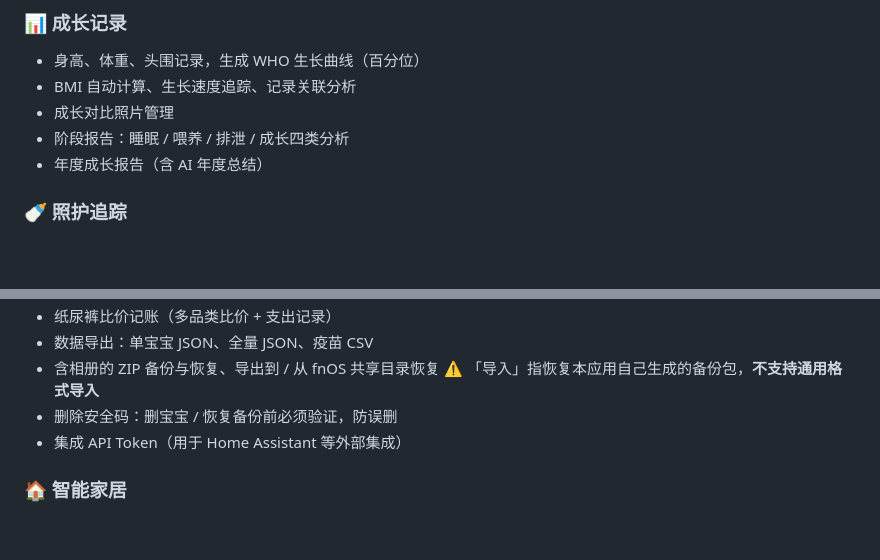
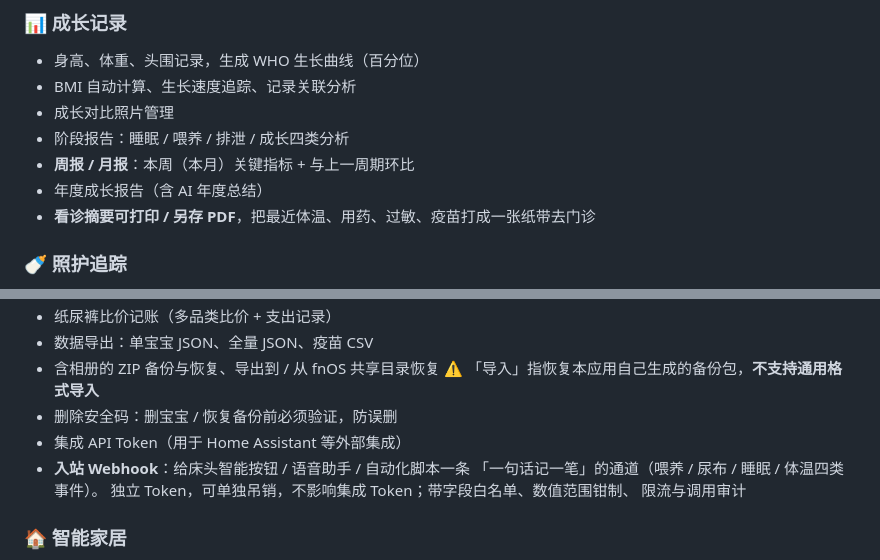
Before and after one commit to xiaoke799/babycare-fpk, a Markdown page: README.md, 2 parts joined by grey strips. Rendered like a GitHub page; blank space fills up the shorter version.

```diff
--- a/README.md
+++ b/README.md
@@ -21,7 +21,9 @@
 - BMI 自动计算、生长速度追踪、记录关联分析
 - 成长对比照片管理
 - 阶段报告：睡眠 / 喂养 / 排泄 / 成长四类分析
+- **周报 / 月报**：本周（本月）关键指标 + 与上一周期环比
 - 年度成长报告（含 AI 年度总结）
+- **看诊摘要可打印 / 另存 PDF**，把最近体温、用药、过敏、疫苗打成一张纸带去门诊
 
 ### 🍼 照护追踪
 - 喂奶记录（母乳、配方奶、辅食分类，含奶量和哺乳侧）
@@ -77,6 +79,10 @@
   ⚠️ 「导入」指恢复本应用自己生成的备份包，**不支持通用格式导入**
 - 删除安全码：删宝宝 / 恢复备份前必须验证，防误删
 - 集成 API Token（用于 Home Assistant 等外部集成）
+- **入站 Webhook**：给床头智能按钮 / 语音助手 / 自动化脚本一条
+  「一句话记一笔」的通道（喂养 / 尿布 / 睡眠 / 体温四类事件）。
+  独立 Token，可单独吊销，不影响集成 Token；带字段白名单、数值范围钳制、
+  限流与调用审计
 
 ### 🏠 智能家居
 - 内置 Home Assistant 集成（`ha-integration/`）：传感器、服务、计时开关
```
Also changed, not shown: README_EN.md (+10 -0 lines).
